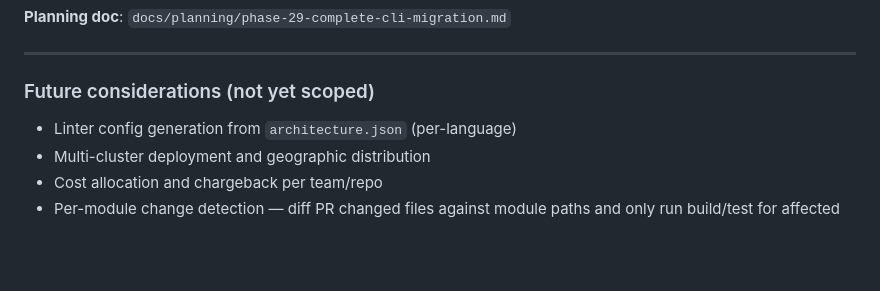
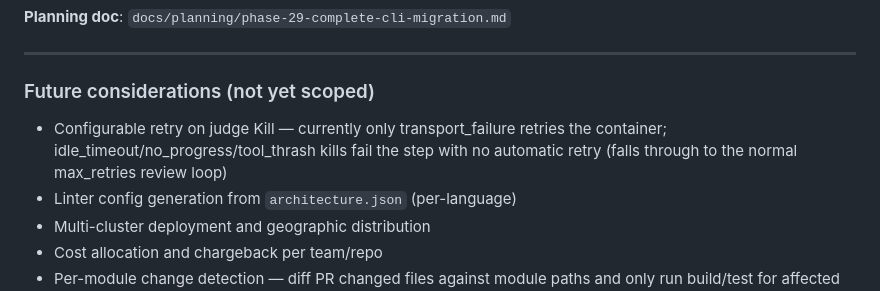
Before and after one commit to peter-stratton/dark-factory, a Markdown page: docs/ROADMAP.md, the part around the change. GitHub-like rendering; blank space fills up the shorter version.

Commit message:
roadmap: add judge kill retry as future consideration
Co-Authored-By: Claude Opus 4.6 (1M context) <noreply@anthropic.com>

```diff
--- a/docs/ROADMAP.md
+++ b/docs/ROADMAP.md
@@ -1348,6 +1348,9 @@ dead code path that would fail at runtime.
 ---
 
 ### Future considerations (not yet scoped)
+- Configurable retry on judge Kill — currently only transport_failure retries
+  the container; idle_timeout/no_progress/tool_thrash kills fail the step with
+  no automatic retry (falls through to the normal max_retries review loop)
 - Linter config generation from `architecture.json` (per-language)
 - Multi-cluster deployment and geographic distribution
 - Cost allocation and chargeback per team/repo
```
